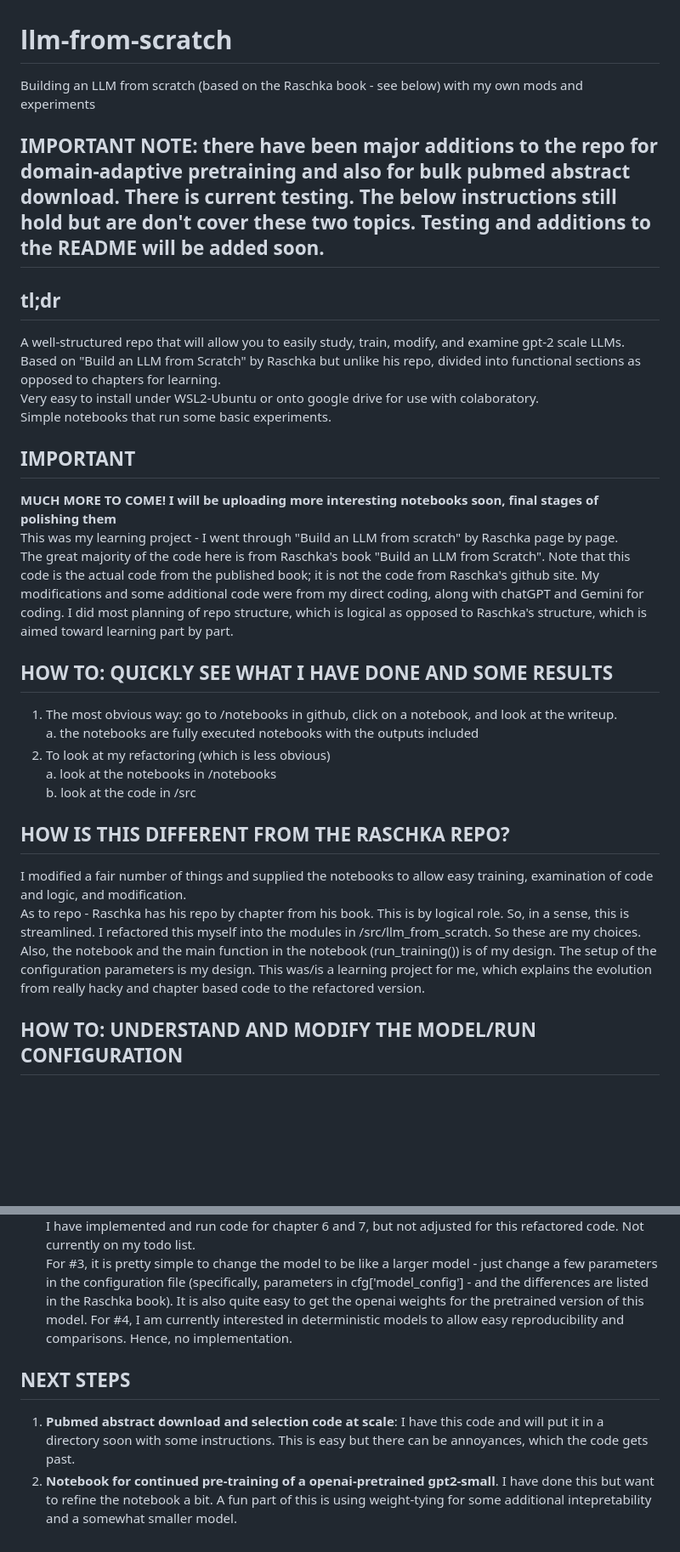
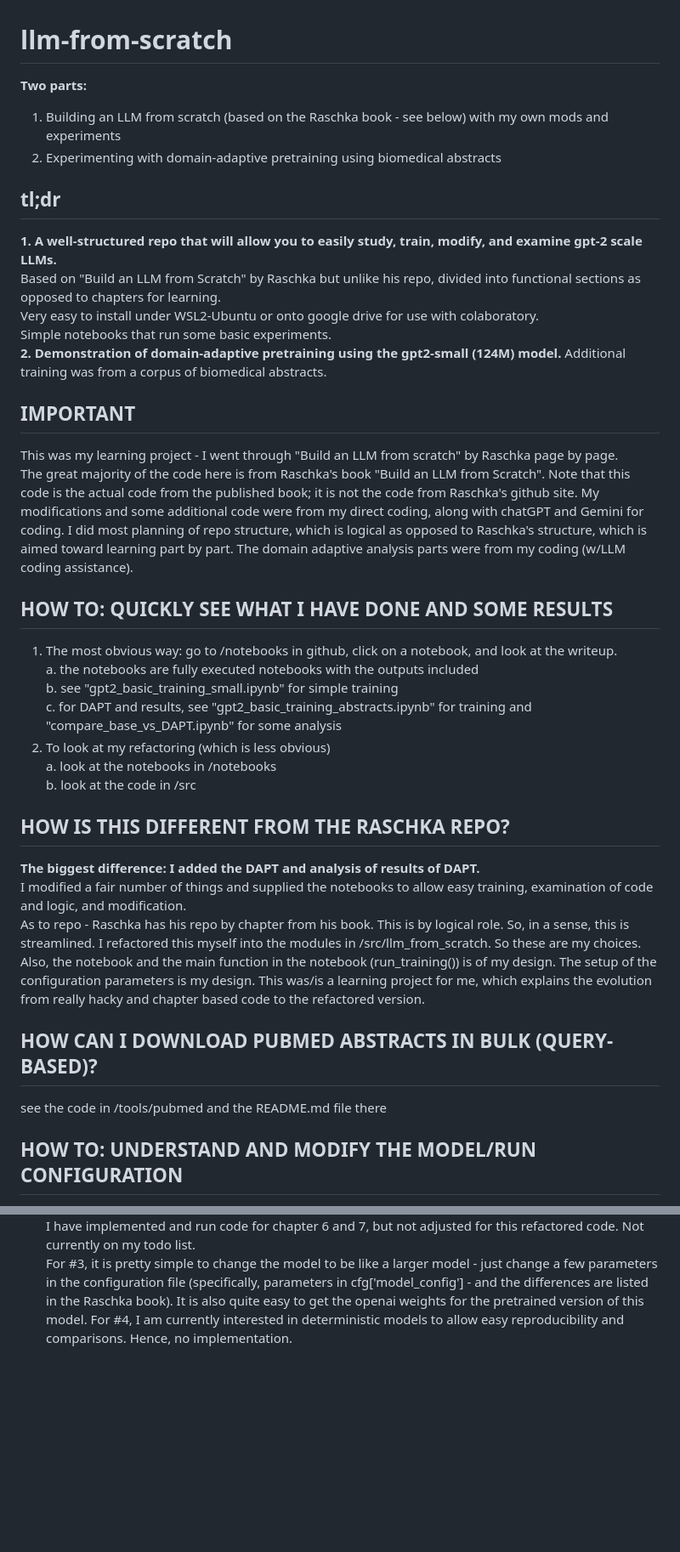
Before and after one commit to mcbieda/llm-from-scratch, a Markdown page: README.md, 2 parts joined by grey strips. Shown at 85% size. Drawn GitHub-style; blank space fills up the shorter version.

```diff
--- a/README.md
+++ b/README.md
@@ -1,32 +1,40 @@
 # llm-from-scratch
-Building an LLM from scratch (based on the Raschka book - see below) with my own mods and experiments
+**Two parts:**
+1. Building an LLM from scratch (based on the Raschka book - see below) with my own mods and experiments
+2. Experimenting with domain-adaptive pretraining using biomedical abstracts
 
-## IMPORTANT NOTE: there have been major additions to the repo for domain-adaptive pretraining and also for bulk pubmed abstract download. There is current testing. The below instructions still hold but are don't cover these two topics. Testing and additions to the README will be added soon.
 
 ## tl;dr
-A well-structured repo that will allow you to easily study, train, modify, and examine gpt-2 scale LLMs.
+**1. A well-structured repo that will allow you to easily study, train, modify, and examine gpt-2 scale LLMs.**
 Based on "Build an LLM from Scratch" by Raschka but unlike his repo, divided into functional sections as opposed to chapters for learning.
 Very easy to install under WSL2-Ubuntu or onto google drive for use with colaboratory.
 Simple notebooks that run some basic experiments.
+**2. Demonstration of domain-adaptive pretraining using the gpt2-small (124M) model.**
+Additional training was from a corpus of biomedical abstracts.
 
 ## IMPORTANT
-**MUCH MORE TO COME! I will be uploading more interesting notebooks soon, final stages of polishing them**
 This was my learning project - I went through "Build an LLM from scratch" by Raschka page by page.
 The great majority of the code here is from Raschka's book "Build an LLM from Scratch". Note that this code is the actual code from the published book; it is not the code from Raschka's github site.
-My modifications and some additional code were from my direct coding, along with chatGPT and Gemini for coding. I did most planning of repo structure, which is logical as opposed to Raschka's structure, which is aimed toward learning part by part.
+My modifications and some additional code were from my direct coding, along with chatGPT and Gemini for coding. I did most planning of repo structure, which is logical as opposed to Raschka's structure, which is aimed toward learning part by part. The domain adaptive analysis parts were from my coding (w/LLM coding assistance).
 
 ## HOW TO: QUICKLY SEE WHAT I HAVE DONE AND SOME RESULTS
 1. The most obvious way: go to /notebooks in github, click on a notebook, and look at the writeup.
 	a. the notebooks are fully executed notebooks with the outputs included
+	b. see "gpt2_basic_training_small.ipynb" for simple training
+	c. for DAPT and results, see "gpt2_basic_training_abstracts.ipynb" for training and "compare_base_vs_DAPT.ipynb" for some analysis
 2. To look at my refactoring (which is less obvious)
 	a. look at the notebooks in /notebooks
 	b. look at the code in /src
 
-
 ## HOW IS THIS DIFFERENT FROM THE RASCHKA REPO?
+**The biggest difference: I added the DAPT and analysis of results of DAPT.**
 I modified a fair number of things and supplied the notebooks to allow easy training, examination of code and logic, and modification.
 As to repo - Raschka has his repo by chapter from his book. This is by logical role. So, in a sense, this is streamlined.
 I refactored this myself into the modules in /src/llm_from_scratch. So these are my choices. Also, the notebook and the main function in the notebook (run_training()) is of my design. The setup of the configuration parameters is my design. This was/is a learning project for me, which explains the evolution from really hacky and chapter based code to the refactored version.
+
+## HOW CAN I DOWNLOAD PUBMED ABSTRACTS IN BULK (QUERY-BASED)?
+see the code in /tools/pubmed and the README.md file there
+
 
 ## HOW TO: UNDERSTAND AND MODIFY THE MODEL/RUN CONFIGURATION
 OPTION 1:
@@ -73,7 +81,3 @@ It does not include:
 I have implemented and run code for chapter 6 and 7, but not adjusted for this refactored code. Not currently on my todo list.
 For #3, it is pretty simple to change the model to be like a larger model - just change a few parameters in the configuration file (specifically, parameters in cfg['model_config'] - and the differences are listed in the Raschka book). It is also quite easy to get the openai weights for the pretrained version of this model.
 For #4, I am currently interested in deterministic models to allow easy reproducibility and comparisons. Hence, no implementation.
-
-## NEXT STEPS
-1. **Pubmed abstract download and selection code at scale**: I have this code and will put it in a directory soon with some instructions. This is easy but there can be annoyances, which the code gets past.
-2. **Notebook for continued pre-training of a openai-pretrained gpt2-small**. I have done this but want to refine the notebook a bit. A fun part of this is using weight-tying for some additional intepretability and a somewhat smaller model.
```
